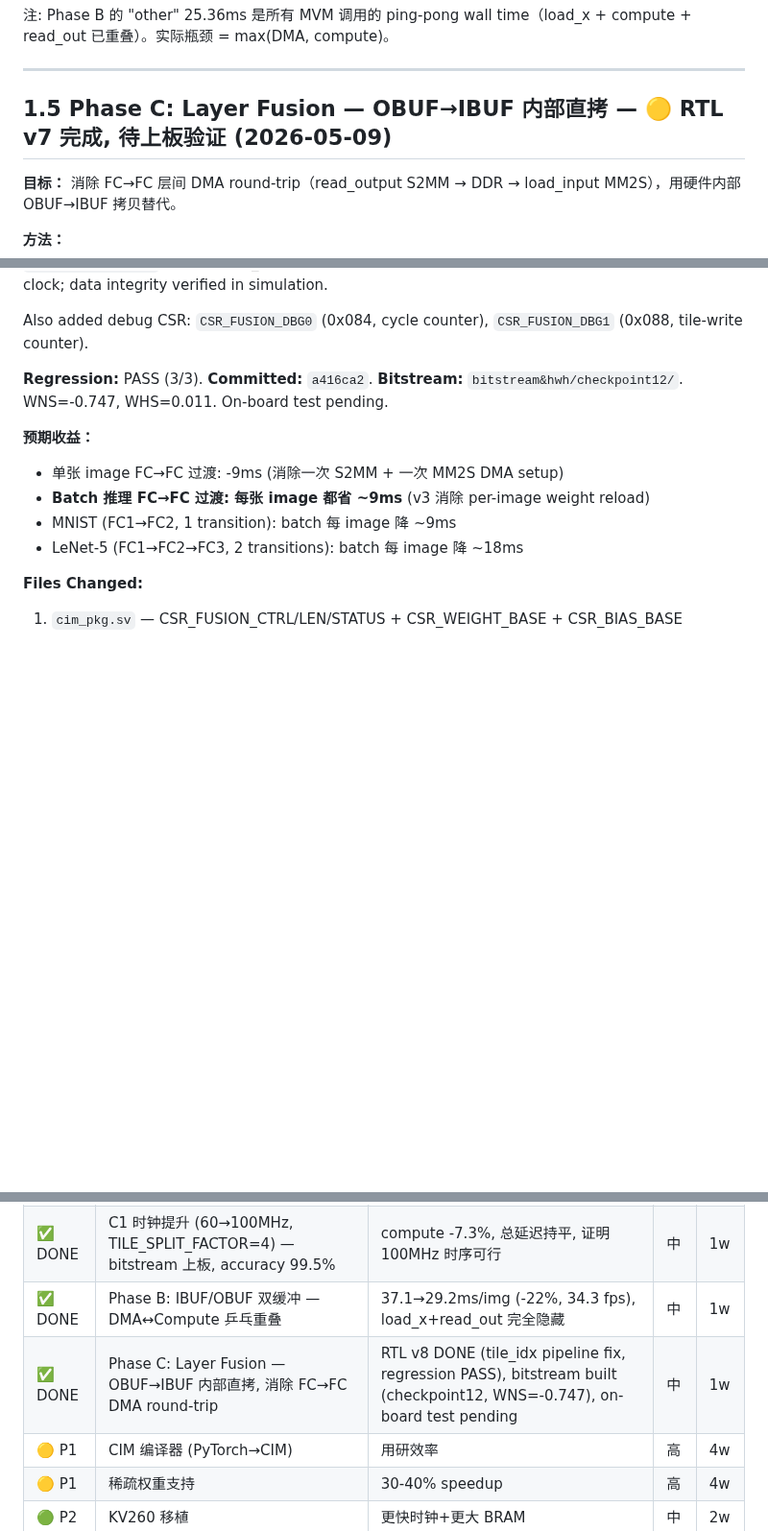
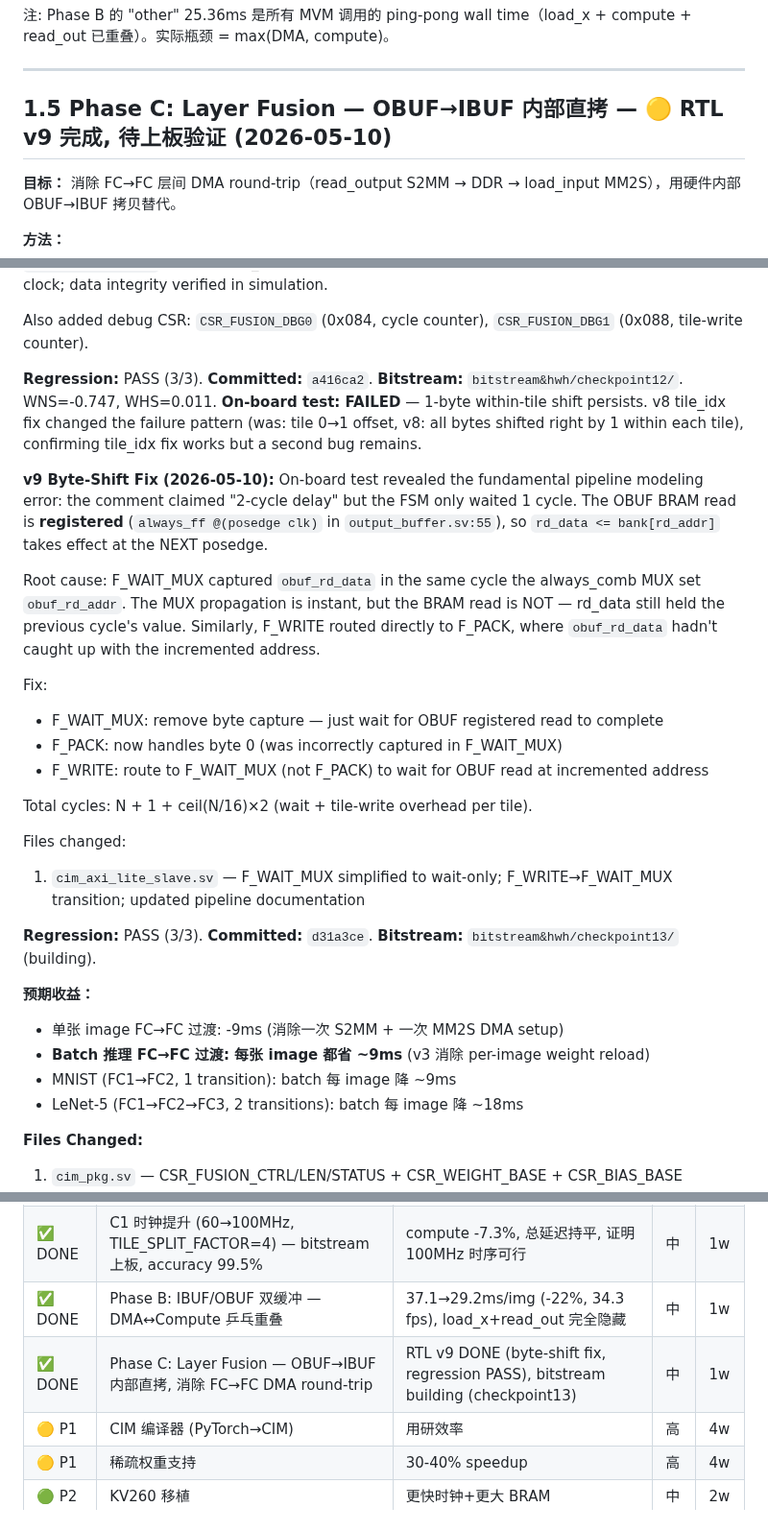
Before and after one commit to Invoker-pray/INT8-CIM-of-jiao, a Markdown page: OPTIMIZATION_ROADMAP.md, 3 parts joined by grey strips. Shown at 96% size. Rendered like a GitHub page; blank space fills up the shorter version.

Commit message:
docs: document Phase C v9 byte-shift fix and checkpoint13 build
Co-Authored-By: Claude Opus 4.7 <noreply@anthropic.com>

```diff
--- a/OPTIMIZATION_ROADMAP.md
+++ b/OPTIMIZATION_ROADMAP.md
@@ -261,7 +261,7 @@ CSR `0x06C` 写 `1` 翻转 `reg_ping_ctrl`。写 `0` no-op。读返回当前值
 
 ---
 
-## 1.5 Phase C: Layer Fusion — OBUF→IBUF 内部直拷 — 🟡 RTL v7 完成, 待上板验证 (2026-05-09)
+## 1.5 Phase C: Layer Fusion — OBUF→IBUF 内部直拷 — 🟡 RTL v9 完成, 待上板验证 (2026-05-10)
 
 **目标：** 消除 FC→FC 层间 DMA round-trip（read_output S2MM → DDR → load_input MM2S），用硬件内部 OBUF→IBUF 拷贝替代。
 
@@ -341,7 +341,23 @@ v5 只有 1 个预热状态（F_RD_FIRST），在 OBUF[0] 就绪之前就捕获
 
 Also added debug CSR: `CSR_FUSION_DBG0` (0x084, cycle counter), `CSR_FUSION_DBG1` (0x088, tile-write counter).
 
-**Regression:** PASS (3/3). **Committed:** `a416ca2`. **Bitstream:** `bitstream&hwh/checkpoint12/`. WNS=-0.747, WHS=0.011. On-board test pending.
+**Regression:** PASS (3/3). **Committed:** `a416ca2`. **Bitstream:** `bitstream&hwh/checkpoint12/`. WNS=-0.747, WHS=0.011. **On-board test: FAILED** — 1-byte within-tile shift persists. v8 tile_idx fix changed the failure pattern (was: tile 0→1 offset, v8: all bytes shifted right by 1 within each tile), confirming tile_idx fix works but a second bug remains.
+
+**v9 Byte-Shift Fix (2026-05-10):** On-board test revealed the fundamental pipeline modeling error: the comment claimed "2-cycle delay" but the FSM only waited 1 cycle. The OBUF BRAM read is **registered** (`always_ff @(posedge clk)` in `output_buffer.sv:55`), so `rd_data <= bank[rd_addr]` takes effect at the NEXT posedge.
+
+Root cause: F_WAIT_MUX captured `obuf_rd_data` in the same cycle the always_comb MUX set `obuf_rd_addr`. The MUX propagation is instant, but the BRAM read is NOT — rd_data still held the previous cycle's value. Similarly, F_WRITE routed directly to F_PACK, where `obuf_rd_data` hadn't caught up with the incremented address.
+
+Fix:
+- F_WAIT_MUX: remove byte capture — just wait for OBUF registered read to complete
+- F_PACK: now handles byte 0 (was incorrectly captured in F_WAIT_MUX)
+- F_WRITE: route to F_WAIT_MUX (not F_PACK) to wait for OBUF read at incremented address
+
+Total cycles: N + 1 + ceil(N/16)×2 (wait + tile-write overhead per tile).
+
+Files changed:
+1. `cim_axi_lite_slave.sv` — F_WAIT_MUX simplified to wait-only; F_WRITE→F_WAIT_MUX transition; updated pipeline documentation
+
+**Regression:** PASS (3/3). **Committed:** `d31a3ce`. **Bitstream:** `bitstream&hwh/checkpoint13/` (building).
 
 **预期收益：**
 - 单张 image FC→FC 过渡: -9ms (消除一次 S2MM + 一次 MM2S DMA setup)
@@ -517,7 +533,7 @@ PyTorch model
 | ✅ DONE | RTL k_pack v2 (MAX_IN_DIM 1024→1536) | MVM 29→24 (-17%), 实测 36.9ms/img (27.1 fps), BRAM 90% 极限 | 低 | 1d | 2026-05-05 |
 | ✅ DONE | C1 时钟提升 (60→100MHz, TILE_SPLIT_FACTOR=4) — bitstream 上板, accuracy 99.5% | compute -7.3%, 总延迟持平, 证明 100MHz 时序可行 | 中 | 1w | 2026-05-06 |
 | ✅ DONE | Phase B: IBUF/OBUF 双缓冲 — DMA↔Compute 乒乓重叠 | 37.1→29.2ms/img (-22%, 34.3 fps), load_x+read_out 完全隐藏 | 中 | 1w | 2026-05-06 |
-| ✅ DONE | Phase C: Layer Fusion — OBUF→IBUF 内部直拷, 消除 FC→FC DMA round-trip | RTL v8 DONE (tile_idx pipeline fix, regression PASS), bitstream built (checkpoint12, WNS=-0.747), on-board test pending | 中 | 1w | 2026-05-10 |
+| ✅ DONE | Phase C: Layer Fusion — OBUF→IBUF 内部直拷, 消除 FC→FC DMA round-trip | RTL v9 DONE (byte-shift fix, regression PASS), bitstream building (checkpoint13) | 中 | 1w | 2026-05-10 |
 | 🟡 P1 | CIM 编译器 (PyTorch→CIM) | 用研效率 | 高 | 4w |
 | 🟡 P1 | 稀疏权重支持 | 30-40% speedup | 高 | 4w |
 | 🟢 P2 | KV260 移植 | 更快时钟+更大 BRAM | 中 | 2w |
```
